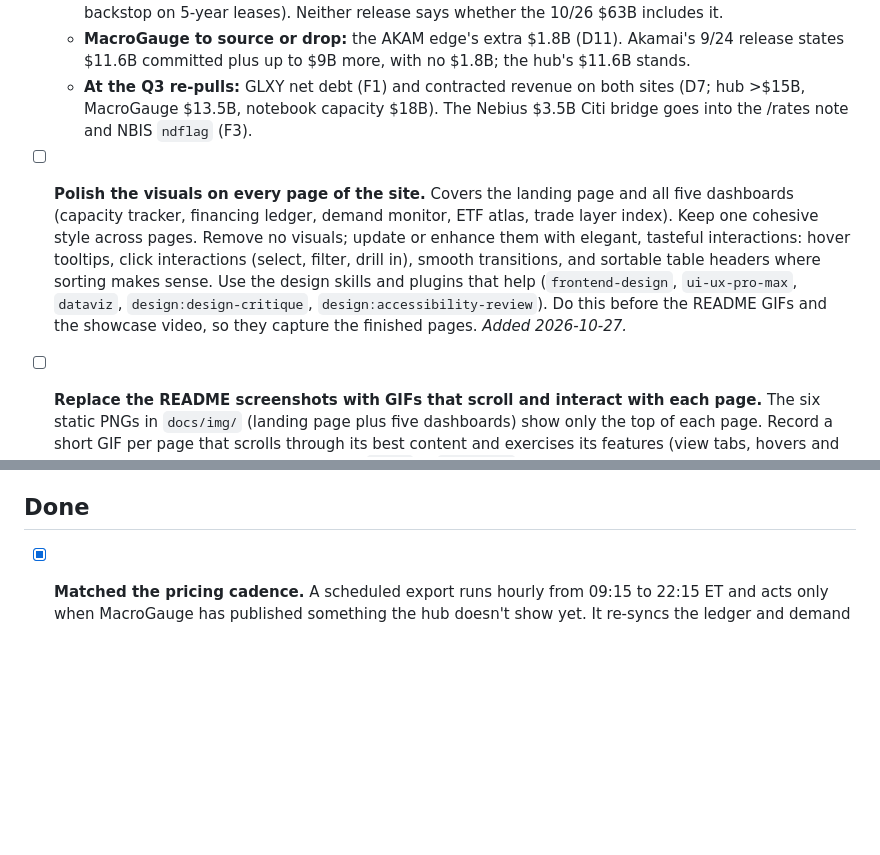
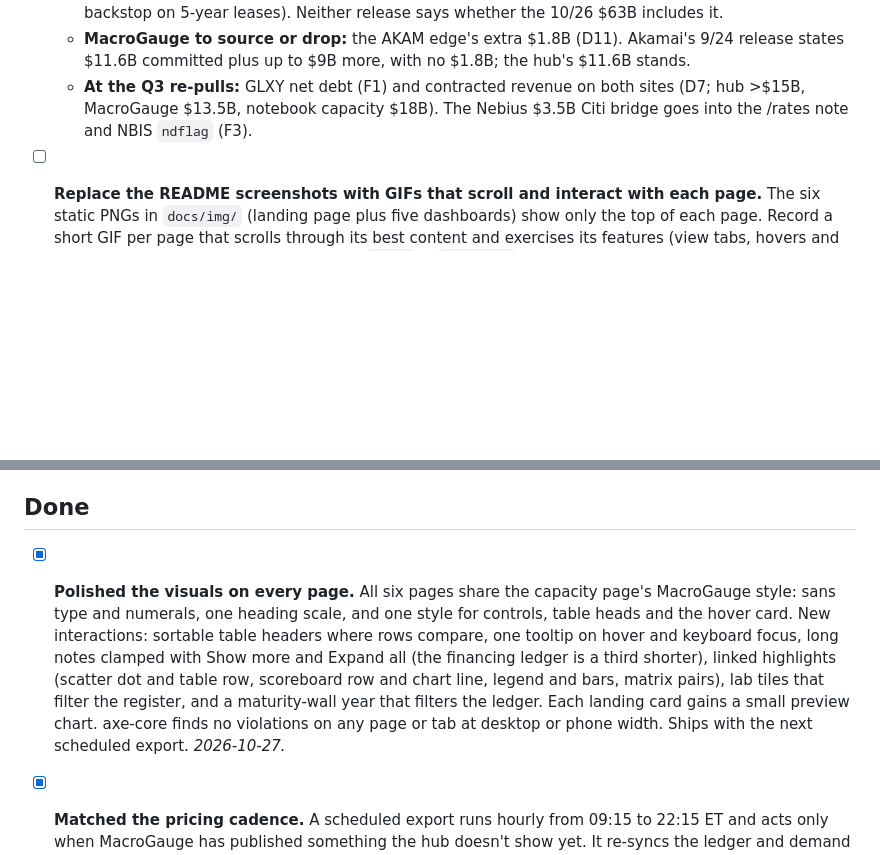
Before and after one commit to ewyluda/ai-infra-monitor, a Markdown page: todo.md, 2 parts joined by grey strips. GitHub-like rendering; blank space fills up the shorter version.

Commit message:
todo: visual polish done; ships with the next scheduled export
Co-Authored-By: Claude Opus 5.5 <noreply@anthropic.com>

```diff
--- a/todo.md
+++ b/todo.md
@@ -82,15 +82,6 @@ Operational backlog for the public hub. Add items as they surface; check them of
     MacroGauge $13.5B, notebook capacity $18B). The Nebius $3.5B Citi bridge goes into the /rates
     note and NBIS `ndflag` (F3).
 
-- [ ] **Polish the visuals on every page of the site.** Covers the landing page and all five
-  dashboards (capacity tracker, financing ledger, demand monitor, ETF atlas, trade layer index).
-  Keep one cohesive style across pages. Remove no visuals; update or enhance them with elegant,
-  tasteful interactions: hover tooltips, click interactions (select, filter, drill in), smooth
-  transitions, and sortable table headers where sorting makes sense. Use the design skills and
-  plugins that help (`frontend-design`, `ui-ux-pro-max`, `dataviz`, `design:design-critique`,
-  `design:accessibility-review`). Do this before the README GIFs and the showcase video, so they
-  capture the finished pages. *Added 2026-10-27.*
-
 - [ ] **Replace the README screenshots with GIFs that scroll and interact with each page.** The six
   static PNGs in `docs/img/` (landing page plus five dashboards) show only the top of each page.
   Record a short GIF per page that scrolls through its best content and exercises its features
@@ -107,6 +98,15 @@ Operational backlog for the public hub. Add items as they surface; check them of
   *Added 2026-10-27.*
 
 ## Done
+
+- [x] **Polished the visuals on every page.** All six pages share the capacity page's MacroGauge
+  style: sans type and numerals, one heading scale, and one style for controls, table heads and the
+  hover card. New interactions: sortable table headers where rows compare, one tooltip on hover and
+  keyboard focus, long notes clamped with Show more and Expand all (the financing ledger is a third
+  shorter), linked highlights (scatter dot and table row, scoreboard row and chart line, legend and
+  bars, matrix pairs), lab tiles that filter the register, and a maturity-wall year that filters the
+  ledger. Each landing card gains a small preview chart. axe-core finds no violations on any page or
+  tab at desktop or phone width. Ships with the next scheduled export. *2026-10-27.*
 
 - [x] **Matched the pricing cadence.** A scheduled export runs hourly from 09:15 to 22:15 ET and acts
   only when MacroGauge has published something the hub doesn't show yet. It re-syncs the ledger
```
